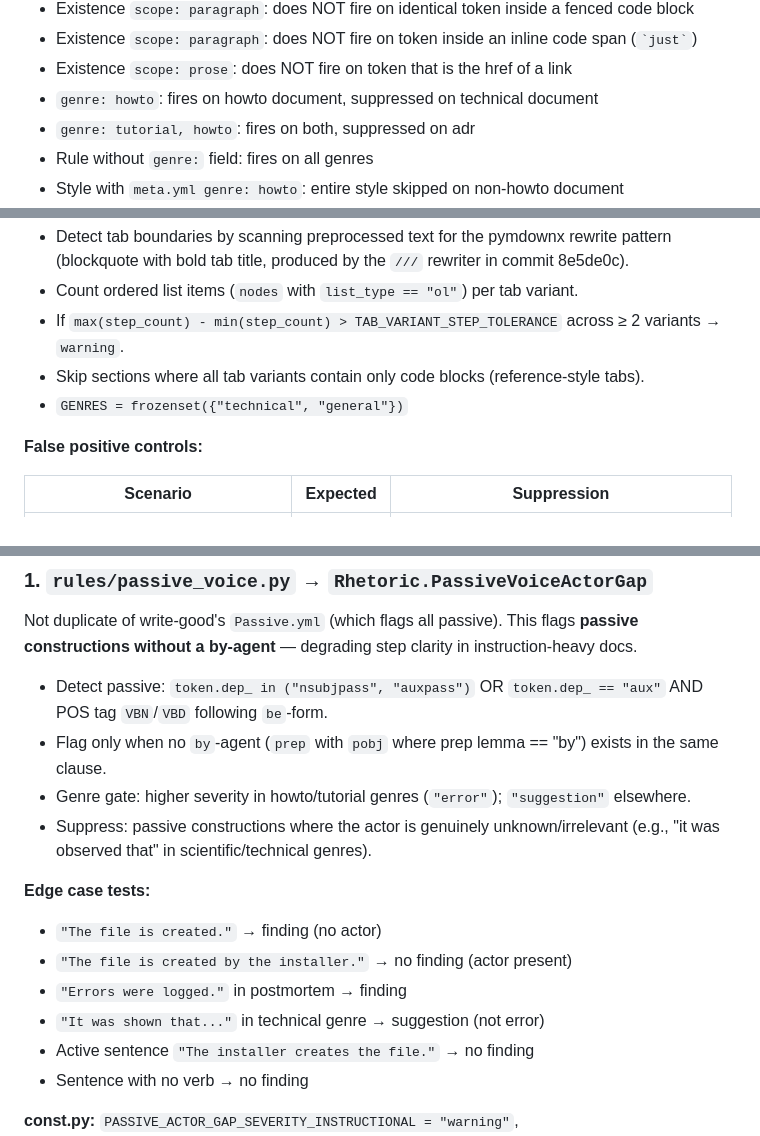
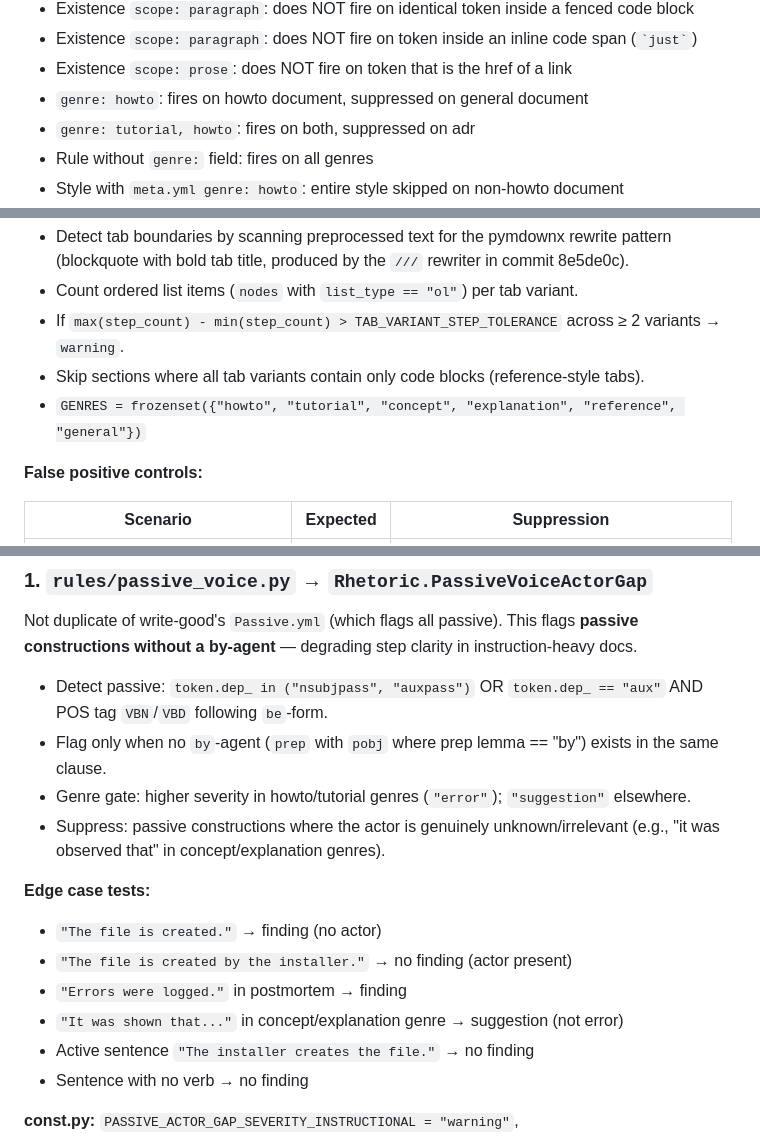
Before and after one commit to ghoulmann/rhetor-linter, a Markdown page: .claude/plans/plan-support-for-markdownlint-joyful-teacup.md, 3 parts joined by grey strips. Drawn GitHub-style.

```diff
--- a/.claude/plans/plan-support-for-markdownlint-joyful-teacup.md
+++ b/.claude/plans/plan-support-for-markdownlint-joyful-teacup.md
@@ -334,7 +343,7 @@ Vale uses Go printf `%s` / `%[1]s`. Map to Python `%s` by substituting `%[N]s`
 - Existence `scope: paragraph`: does NOT fire on identical token inside a fenced code block
 - Existence `scope: paragraph`: does NOT fire on token inside an inline code span (`` `just` ``)
 - Existence `scope: prose`: does NOT fire on token that is the href of a link
-- `genre: howto`: fires on howto document, suppressed on technical document
+- `genre: howto`: fires on howto document, suppressed on general document
 - `genre: tutorial, howto`: fires on both, suppressed on adr
 - Rule without `genre:` field: fires on all genres
 - Style with `meta.yml genre: howto`: entire style skipped on non-howto document
@@ -784,7 +793,7 @@ Content tabs (`=== "Tab"` blocks) rewritten to blockquotes by the engine preproc
 - Count ordered list items (`nodes` with `list_type == "ol"`) per tab variant.
 - If `max(step_count) - min(step_count) > TAB_VARIANT_STEP_TOLERANCE` across ≥ 2 variants → `warning`.
 - Skip sections where all tab variants contain only code blocks (reference-style tabs).
-- `GENRES = frozenset({"technical", "general"})`
+- `GENRES = frozenset({"howto", "tutorial", "concept", "explanation", "reference", "general"})`
 
 **False positive controls:**
 
@@ -838,13 +847,13 @@ Not duplicate of write-good's `Passive.yml` (which flags all passive). This flag
 - Detect passive: `token.dep_ in ("nsubjpass", "auxpass")` OR `token.dep_ == "aux"` AND POS tag `VBN`/`VBD` following `be`-form.
 - Flag only when no `by`-agent (`prep` with `pobj` where prep lemma == "by") exists in the same clause.
 - Genre gate: higher severity in howto/tutorial genres (`"error"`); `"suggestion"` elsewhere.
-- Suppress: passive constructions where the actor is genuinely unknown/irrelevant (e.g., "it was observed that" in scientific/technical genres).
+- Suppress: passive constructions where the actor is genuinely unknown/irrelevant (e.g., "it was observed that" in concept/explanation genres).
 
 **Edge case tests:**
 - `"The file is created."` → finding (no actor)
 - `"The file is created by the installer."` → no finding (actor present)
 - `"Errors were logged."` in postmortem → finding
-- `"It was shown that..."` in technical genre → suggestion (not error)
+- `"It was shown that..."` in concept/explanation genre → suggestion (not error)
 - Active sentence `"The installer creates the file."` → no finding
 - Sentence with no verb → no finding
 
```
Also changed, not shown: other parts of .claude/plans/plan-support-for-markdownlint-joyful-teacup.md (+30 -21 lines), CLAUDE.md (+3 -0 lines).
